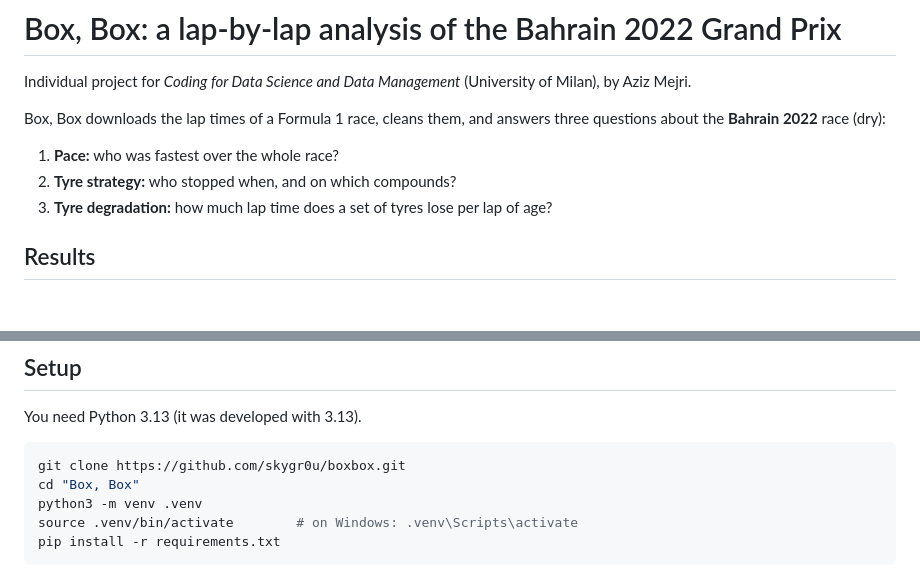
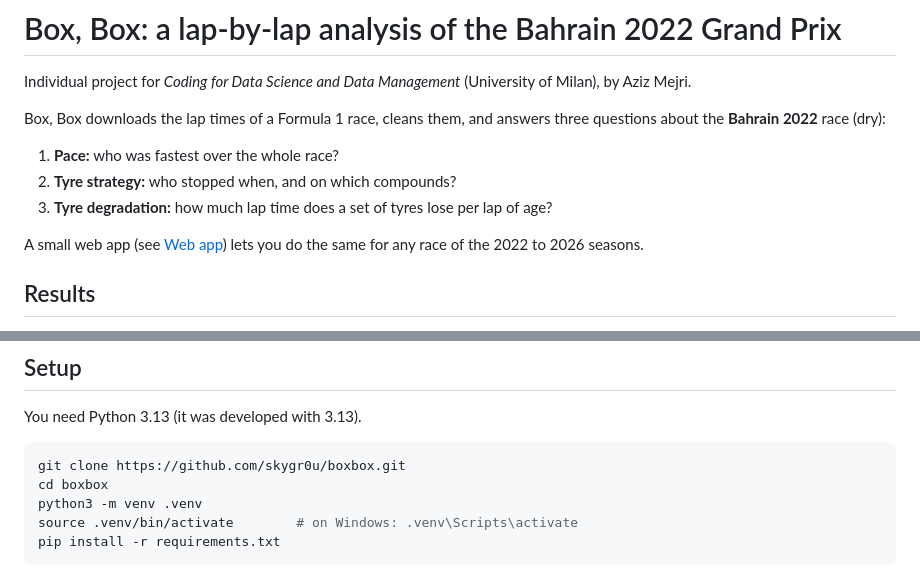
Before and after one commit to skygr0u/boxbox, a Markdown page: README.md, 2 parts joined by grey strips. Rendered like a GitHub page; blank space fills up the shorter version.

````diff
--- a/README.md
+++ b/README.md
@@ -9,6 +9,9 @@ answers three questions about the **Bahrain 2022** race (dry):
 1. **Pace:** who was fastest over the whole race?
 2. **Tyre strategy:** who stopped when, and on which compounds?
 3. **Tyre degradation:** how much lap time does a set of tyres lose per lap of age?
+
+A small web app (see [Web app](#web-app)) lets you do the same for any race of
+the 2022 to 2026 seasons.
 
 ## Results
 
@@ -45,7 +48,7 @@ You need Python 3.13 (it was developed with 3.13).
 
 ```bash
 git clone https://github.com/skygr0u/boxbox.git
-cd "Box, Box"
+cd boxbox
 python3 -m venv .venv
 source .venv/bin/activate        # on Windows: .venv\Scripts\activate
 pip install -r requirements.txt
````
Also changed, not shown: other parts of README.md (+27 -27 lines), images/app.png (added).
